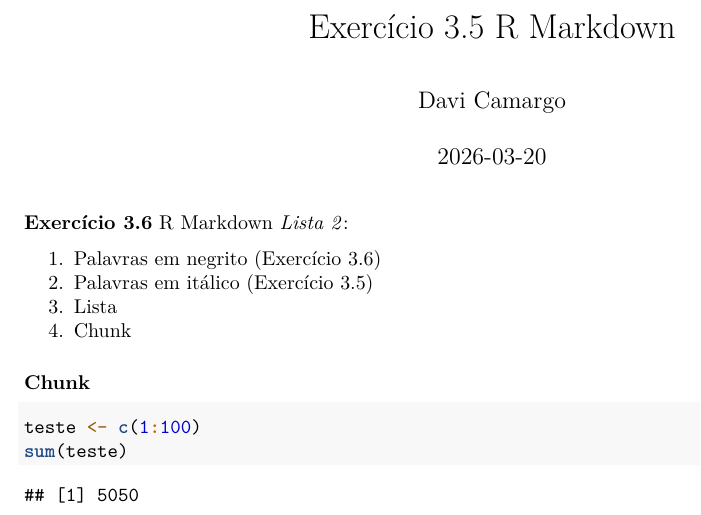
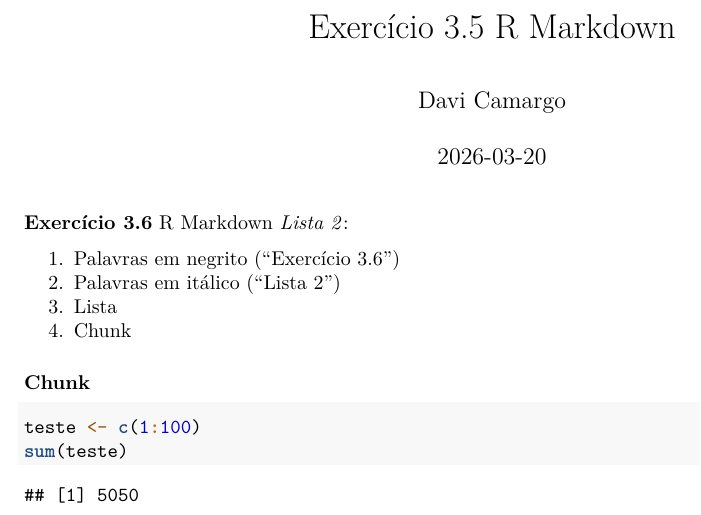
Before and after one commit to daviribeiro11drc/exercicio-stat-basica, an R Markdown document (Exercício 3.5 R Markdown.Rmd): part of the page, cut so that both start at the same text. Rendered offline with R 4.5, knitr and Pandoc, then LaTeX, with nearby package versions.

Commit message:
Correção de pequeno erro na escrita do exercício 3.6 da sessão R Markdown da Lista 2 de Métodos Quanti I

```diff
--- a/Exercício 3.5 R Markdown.Rmd
+++ b/Exercício 3.5 R Markdown.Rmd
@@ -11,8 +11,8 @@ knitr::opts_chunk$set(echo = TRUE)
 
 **Exercício 3.6** R Markdown *Lista 2*:
 
-1. Palavras em negrito (Exercício 3.6)
-2. Palavras em itálico (Exercício 3.5)
+1. Palavras em negrito ("Exercício 3.6")
+2. Palavras em itálico ("Lista 2")
 3. Lista
 4. Chunk
 
```
Also changed, not shown: Exercício-3.5-R-Markdown.pdf.
